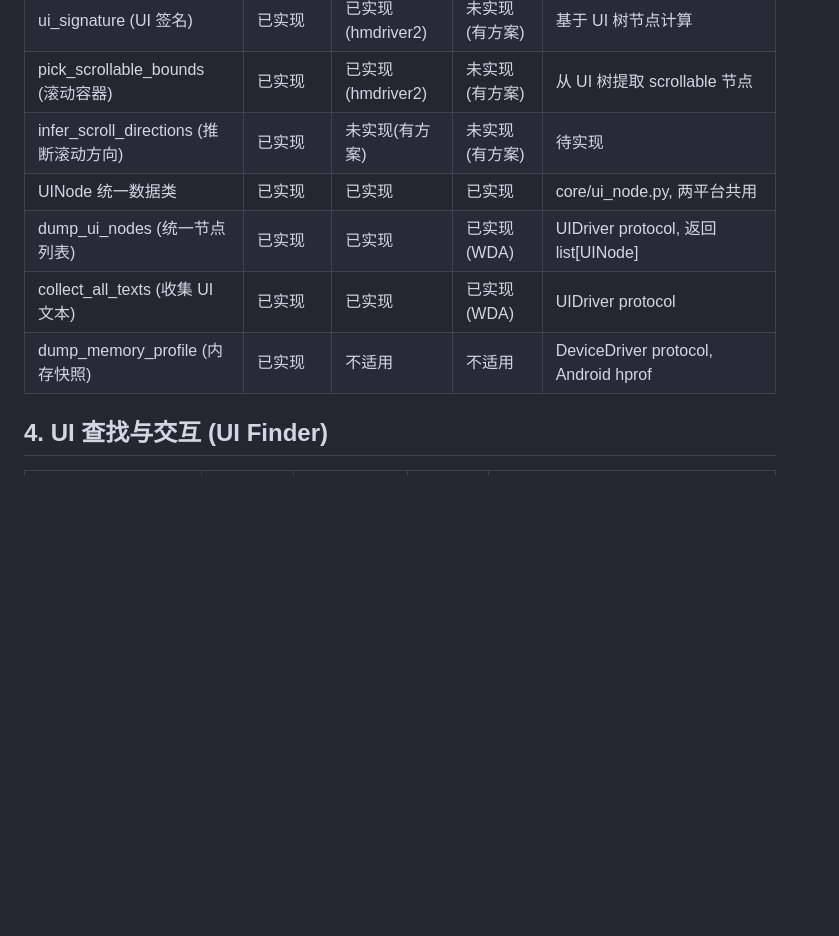
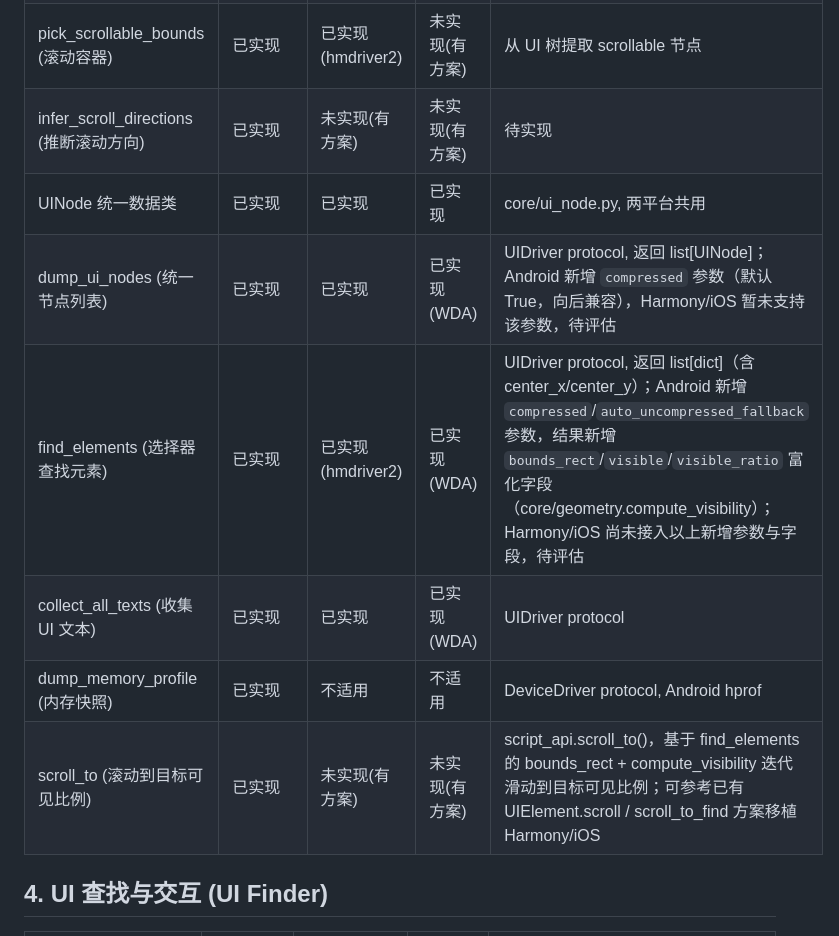
Before and after one commit to ysydhc/phone_pilot_mcp, a Markdown page: phone_pilot/FEATURE_MATRIX.md, the part around one of its changes. Rendered like a GitHub page; blank space fills up the shorter version.

Commit message:
docs: describe compressed/visible/scroll_to/get_screen_size contract changes
Co-authored-by: Cursor <cursoragent@cursor.com>

```diff
--- a/phone_pilot/FEATURE_MATRIX.md
+++ b/phone_pilot/FEATURE_MATRIX.md
@@ -58,9 +58,11 @@
 | pick_scrollable_bounds (滚动容器) | 已实现 | 已实现(hmdriver2) | 未实现(有方案) | 从 UI 树提取 scrollable 节点 |
 | infer_scroll_directions (推断滚动方向) | 已实现 | 未实现(有方案) | 未实现(有方案) | 待实现 |
 | UINode 统一数据类 | 已实现 | 已实现 | 已实现 | core/ui_node.py, 两平台共用 |
-| dump_ui_nodes (统一节点列表) | 已实现 | 已实现 | 已实现(WDA) | UIDriver protocol, 返回 list[UINode] |
+| dump_ui_nodes (统一节点列表) | 已实现 | 已实现 | 已实现(WDA) | UIDriver protocol, 返回 list[UINode]；Android 新增 `compressed` 参数（默认 True，向后兼容），Harmony/iOS 暂未支持该参数，待评估 |
+| find_elements (选择器查找元素) | 已实现 | 已实现(hmdriver2) | 已实现(WDA) | UIDriver protocol, 返回 list[dict]（含 center_x/center_y）；Android 新增 `compressed`/`auto_uncompressed_fallback` 参数，结果新增 `bounds_rect`/`visible`/`visible_ratio` 富化字段（core/geometry.compute_visibility）；Harmony/iOS 尚未接入以上新增参数与字段，待评估 |
 | collect_all_texts (收集 UI 文本) | 已实现 | 已实现 | 已实现(WDA) | UIDriver protocol |
 | dump_memory_profile (内存快照) | 已实现 | 不适用 | 不适用 | DeviceDriver protocol, Android hprof |
+| scroll_to (滚动到目标可见比例) | 已实现 | 未实现(有方案) | 未实现(有方案) | script_api.scroll_to()，基于 find_elements 的 bounds_rect + compute_visibility 迭代滑动到目标可见比例；可参考已有 UIElement.scroll / scroll_to_find 方案移植 Harmony/iOS |
 
 ## 4. UI 查找与交互 (UI Finder)
 
```
Also changed, not shown: other parts of phone_pilot/FEATURE_MATRIX.md (+1 -1 lines), CLAUDE.md (+3 -0 lines).
